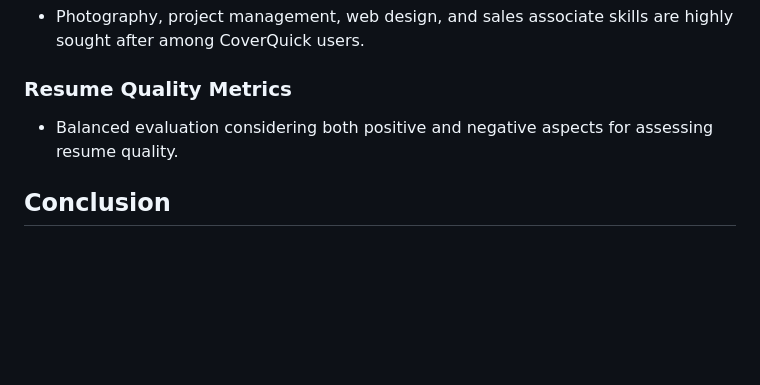
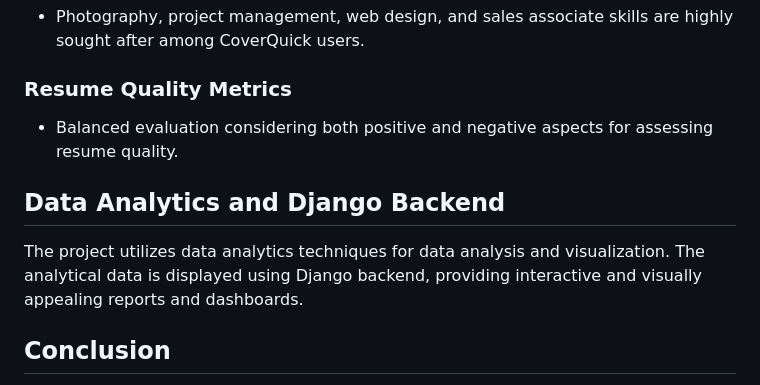
Before and after one commit to jay6294100293/CoverQuick_Analysis, a Markdown page: README.md, the part around the change. Rendered like a GitHub page; blank space fills up the shorter version.

```diff
--- a/README.md
+++ b/README.md
@@ -39,6 +39,9 @@ The research utilized CoverQuick's dataset and employed various methodologies:
 ### Resume Quality Metrics
 - Balanced evaluation considering both positive and negative aspects for assessing resume quality.
 
+## Data Analytics and Django Backend
+The project utilizes data analytics techniques for data analysis and visualization. The analytical data is displayed using Django backend, providing interactive and visually appealing reports and dashboards.
+
 ## Conclusion
 - Recommendations for targeting industries, resume quality expectations, age and experience range, and preferred skills and experience are provided to tailor CoverQuick's services effectively.
 
```
